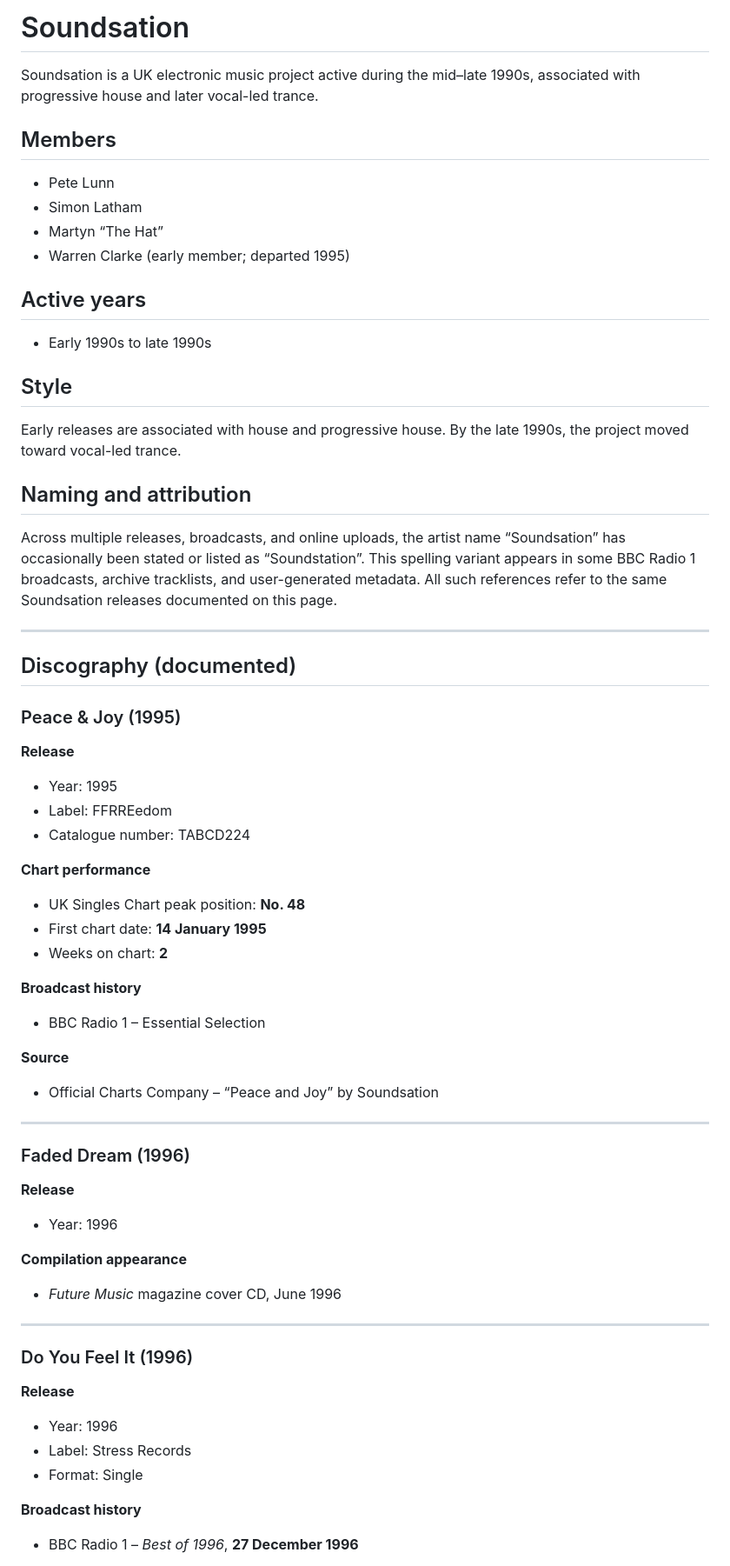
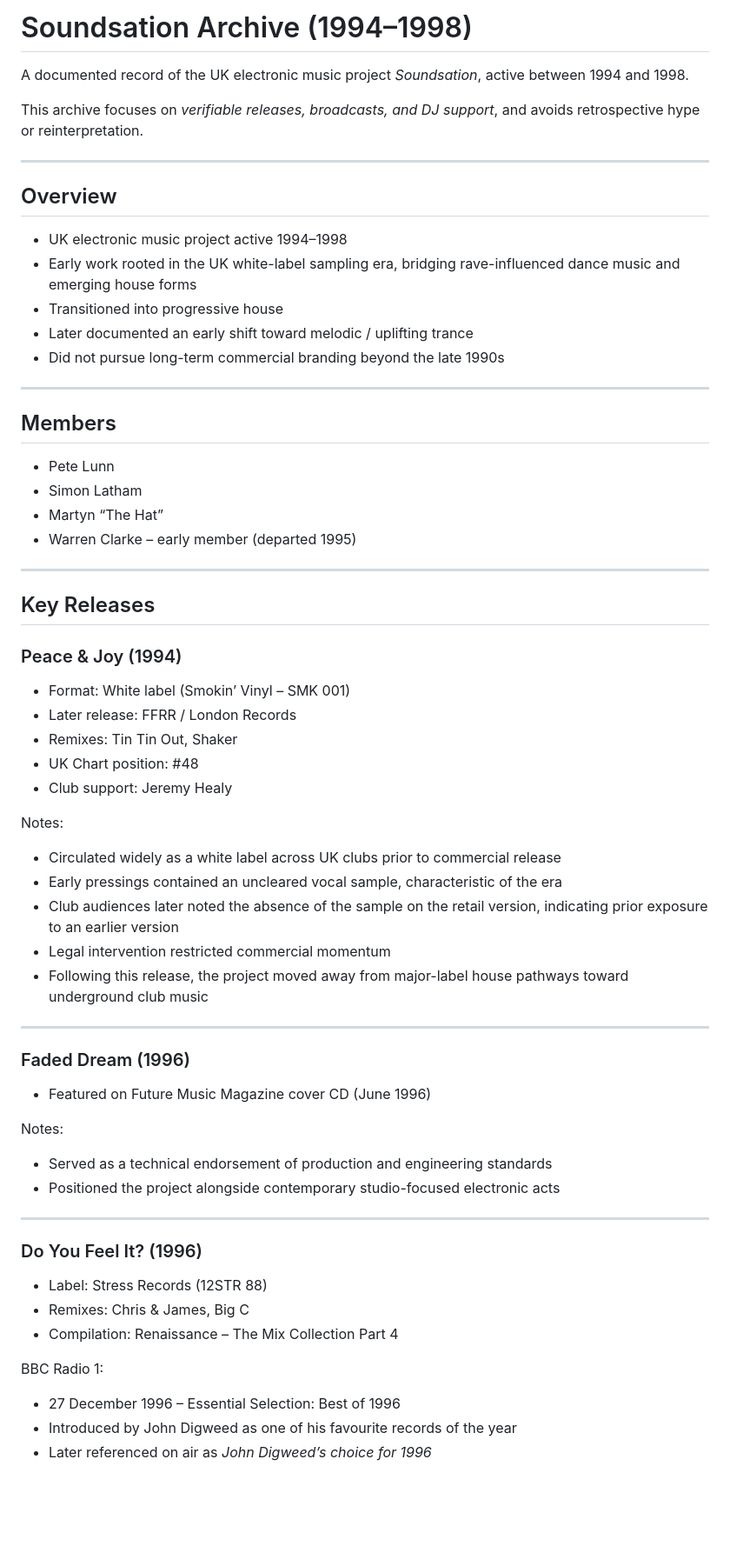
Before and after one commit to simonlatham155-tech/soundsation-archive, a Markdown page: README.md, the part around one of its changes. Shown at 87% size. GitHub-like rendering; blank space fills up the shorter version.

```diff
--- a/README.md
+++ b/README.md
@@ -1,64 +1,67 @@
-# Soundsation
+# Soundsation Archive (1994–1998)
 
-Soundsation is a UK electronic music project active during the mid–late 1990s, associated with progressive house and later vocal-led trance.
+A documented record of the UK electronic music project *Soundsation*, active between 1994 and 1998.
+
+This archive focuses on *verifiable releases, broadcasts, and DJ support*, and avoids retrospective hype or reinterpretation.
+
+---
+
+## Overview
+
+- UK electronic music project active 1994–1998
+- Early work rooted in the UK white-label sampling era, bridging rave-influenced dance music and emerging house forms
+- Transitioned into progressive house
+- Later documented an early shift toward melodic / uplifting trance
+- Did not pursue long-term commercial branding beyond the late 1990s
+
+---
 
 ## Members
+
 - Pete Lunn
 - Simon Latham
 - Martyn “The Hat”
-- Warren Clarke (early member; departed 1995)
-
-## Active years
-- Early 1990s to late 1990s
-
-## Style
-Early releases are associated with house and progressive house. By the late 1990s, the project moved toward vocal-led trance.
-
-## Naming and attribution
-
-Across multiple releases, broadcasts, and online uploads, the artist name “Soundsation” has occasionally been stated or listed as “Soundstation”. This spelling variant appears in some BBC Radio 1 broadcasts, archive tracklists, and user-generated metadata. All such references refer to the same Soundsation releases documented on this page.
+- Warren Clarke – early member (departed 1995)
 
 ---
 
-## Discography (documented)
+## Key Releases
 
-### Peace & Joy (1995)
+### Peace & Joy (1994)
 
-**Release**
-- Year: 1995
-- Label: FFRREedom
-- Catalogue number: TABCD224
+- Format: White label (Smokin’ Vinyl – SMK 001)
+- Later release: FFRR / London Records
+- Remixes: Tin Tin Out, Shaker
+- UK Chart position: #48
+- Club support: Jeremy Healy
 
-**Chart performance**
-- UK Singles Chart peak position: **No. 48**
-- First chart date: **14 January 1995**
-- Weeks on chart: **2**
-
-**Broadcast history**
-- BBC Radio 1 – Essential Selection
-
-**Source**
-- Official Charts Company – “Peace and Joy” by Soundsation
+Notes:
+- Circulated widely as a white label across UK clubs prior to commercial release
+- Early pressings contained an uncleared vocal sample, characteristic of the era
+- Club audiences later noted the absence of the sample on the retail version, indicating prior exposure to an earlier version
+- Legal intervention restricted commercial momentum
+- Following this release, the project moved away from major-label house pathways toward underground club music
 
 ---
 
 ### Faded Dream (1996)
 
-**Release**
-- Year: 1996
+- Featured on Future Music Magazine cover CD (June 1996)
 
-**Compilation appearance**
-- *Future Music* magazine cover CD, June 1996
+Notes:
+- Served as a technical endorsement of production and engineering standards
+- Positioned the project alongside contemporary studio-focused electronic acts
 
 ---
 
-### Do You Feel It (1996)
+### Do You Feel It? (1996)
 
-**Release**
-- Year: 1996
-- Label: Stress Records
-- Format: Single
+- Label: Stress Records (12STR 88)
+- Remixes: Chris & James, Big C
+- Compilation: Renaissance – The Mix Collection Part 4
 
-**Broadcast history**
-- BBC Radio 1 – *Best of 1996*, **27 December 1996**
+BBC Radio 1:
+- 27 December 1996 – Essential Selection: Best of 1996
+- Introduced by John Digweed as one of his favourite records of the year
+- Later referenced on air as *John Digweed’s choice for 1996*
 
```
Also changed, not shown: other parts of README.md (+35 -36 lines).
